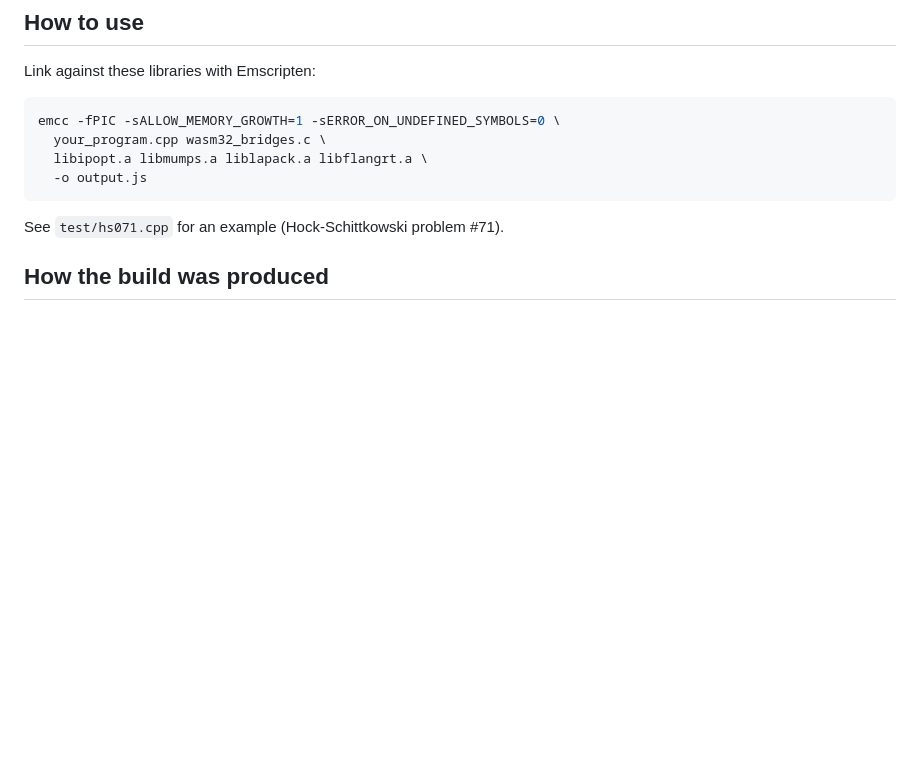
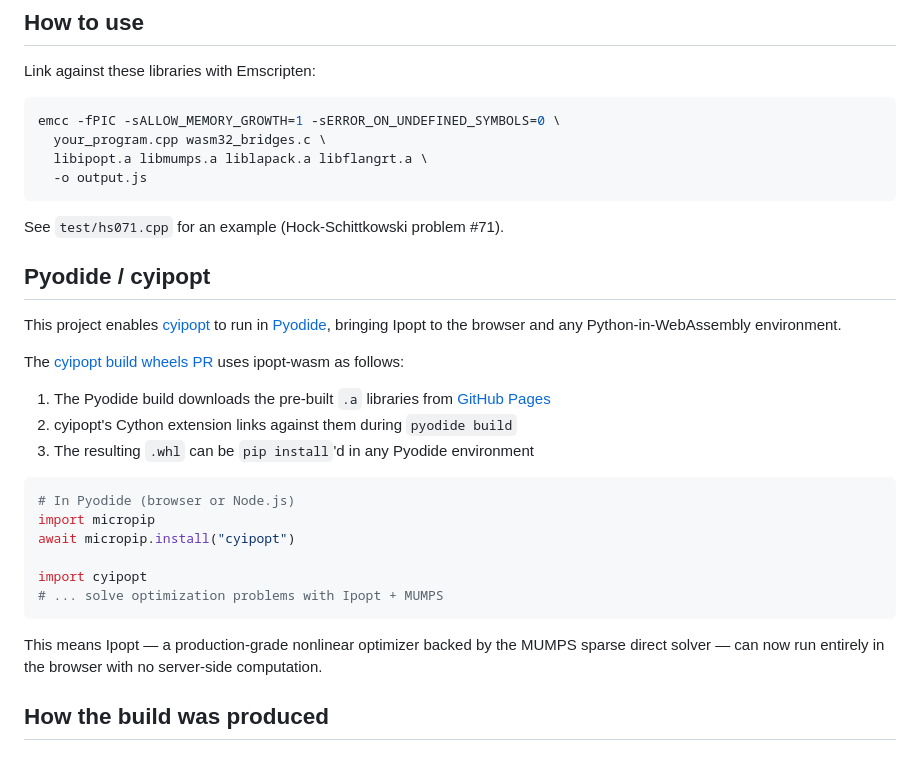
Before and after one commit to louisabraham/ipopt-wasm, a Markdown page: README.md, the part around the change. Rendered like a GitHub page; blank space fills up the shorter version.

Commit message:
Document Pyodide/cyipopt integration in README

````diff
--- a/README.md
+++ b/README.md
@@ -28,6 +28,27 @@ emcc -fPIC -sALLOW_MEMORY_GROWTH=1 -sERROR_ON_UNDEFINED_SYMBOLS=0 \
 ```
 
 See `test/hs071.cpp` for an example (Hock-Schittkowski problem #71).
+
+## Pyodide / cyipopt
+
+This project enables [cyipopt](https://github.com/mechmotum/cyipopt) to run in [Pyodide](https://pyodide.org), bringing Ipopt to the browser and any Python-in-WebAssembly environment.
+
+The [cyipopt build wheels PR](https://github.com/mechmotum/cyipopt/pull/305) uses ipopt-wasm as follows:
+
+1. The Pyodide build downloads the pre-built `.a` libraries from [GitHub Pages](https://louisabraham.github.io/ipopt-wasm/)
+2. cyipopt's Cython extension links against them during `pyodide build`
+3. The resulting `.whl` can be `pip install`'d in any Pyodide environment
+
+```python
+# In Pyodide (browser or Node.js)
+import micropip
+await micropip.install("cyipopt")
+
+import cyipopt
+# ... solve optimization problems with Ipopt + MUMPS
+```
+
+This means Ipopt — a production-grade nonlinear optimizer backed by the MUMPS sparse direct solver — can now run entirely in the browser with no server-side computation.
 
 ## How the build was produced
 
````
